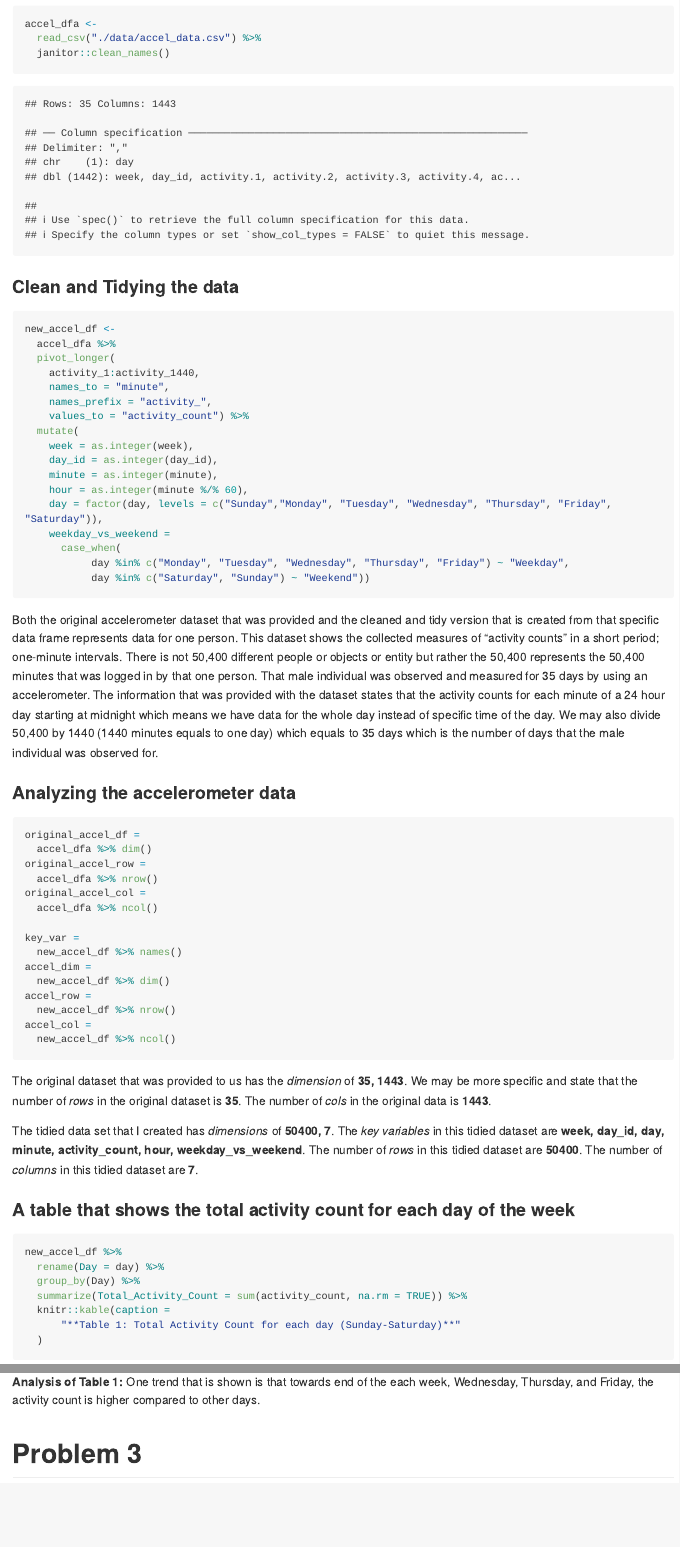
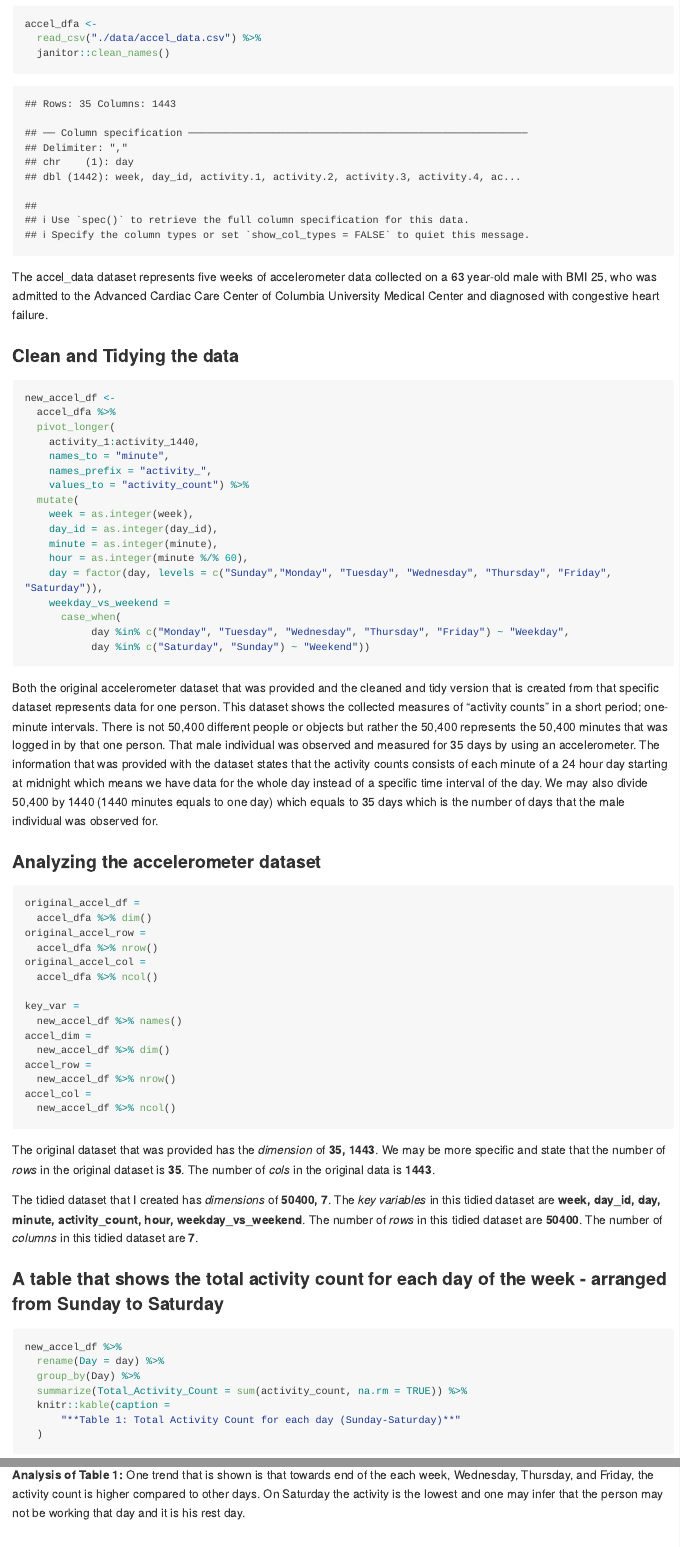
Before and after one commit to TanvirK41/p8105_hw3_tk2886, an R Markdown document (p8105_hw3_tk2886.Rmd): the page in a window 1100 px wide, from 7350 px down, and a second part further down, joined at a grey line. The pictures show the output file p8105_hw3_tk2886.md that the author committed with the source, drawn offline in the style of GitHub; long lines of code are wrapped.

Commit message:
Finsihed the comments for Problem 3

````diff
--- a/p8105_hw3_tk2886.Rmd
+++ b/p8105_hw3_tk2886.Rmd
@@ -275,16 +275,16 @@ This 2 sided-panel boxplot displays the distribution of data value for responses
 
 ### Loading the Original Data and saving this and comparing this data to the new tidied data
-```{r}
+```{r Load the original dataset called accel_data and cleaning the data}
 accel_dfa <-
   read_csv("./data/accel_data.csv") %>%
   janitor::clean_names()
 ```
-
+The accel_data dataset represents five weeks of accelerometer data collected on a 63 year-old male with BMI 25, who was admitted to the Advanced Cardiac Care Center of Columbia University Medical Center and diagnosed with congestive heart failure.
 
 
 
 ### Clean and Tidying the data
-```{r}
+```{r Using the original data to create a table that is user-friendly and easier to read}
 new_accel_df <-
   accel_dfa %>%
   pivot_longer(
@@ -303,13 +303,13 @@ new_accel_df <-
            day %in% c("Monday", "Tuesday", "Wednesday", "Thursday", "Friday") ~ "Weekday",
            day %in% c("Saturday", "Sunday") ~ "Weekend"))
 ```
-Both the original accelerometer dataset that was provided and the cleaned and tidy version that is created from that specific data frame represents data for one person. This dataset shows the collected measures of  “activity counts” in a short period; one-minute intervals. There is not 50,400 different people or objects or entity but rather the 50,400 represents the 50,400 minutes that was logged in by that one person. That male individual was observed and measured for 35 days by using an accelerometer. The information that was provided with the dataset states that the activity counts for each minute of a 24 hour day starting at midnight which means we have data for the whole day instead of specific time of the day. We may also divide 50,400 by 1440 (1440 minutes equals to one day) which equals to 35 days which is the number of days that the male individual was observed for.
+Both the original accelerometer dataset that was provided and the cleaned and tidy version that is created from that specific dataset represents data for one person. This dataset shows the collected measures of  “activity counts” in a short period; one-minute intervals. There is not 50,400 different people or objects but rather the 50,400 represents the 50,400 minutes that was logged in by that one person. That male individual was observed and measured for 35 days by using an accelerometer. The information that was provided with the dataset states that the activity counts consists of each minute of a 24 hour day starting at midnight which means we have data for the whole day instead of a specific time interval of the day. We may also divide 50,400 by 1440 (1440 minutes equals to one day) which equals to 35 days which is the number of days that the male individual was observed for.
 
 
 
 
-### Analyzing the accelerometer data
-```{r}
+### Analyzing the accelerometer dataset
+```{r code for analyzing the original and the new tidy version of accelerometer dataset}
 original_accel_df =
   accel_dfa %>% dim()
 original_accel_row =
@@ -326,15 +326,15 @@ accel_row =
 accel_col =
   new_accel_df %>% ncol()
 ```
-The original dataset that was provided to us has the *dimension* of **`r original_accel_df`**. We may be more specific and state that the number of *rows* in the original dataset is **`r original_accel_row`**. The number of *cols* in the original data is **`r original_accel_col`**.
+The original dataset that was provided has the *dimension* of **`r original_accel_df`**. We may be more specific and state that the number of *rows* in the original dataset is **`r original_accel_row`**. The number of *cols* in the original data is **`r original_accel_col`**.
 
-The tidied data set that I created has *dimensions* of **`r accel_dim`**. The *key variables* in this tidied dataset are **`r key_var`**. The number of *rows* in this tidied dataset are **`r accel_row`**. The number of *columns* in this tidied dataset are **`r accel_col`**.
+The tidied dataset that I created has *dimensions* of **`r accel_dim`**. The *key variables* in this tidied dataset are **`r key_var`**. The number of *rows* in this tidied dataset are **`r accel_row`**. The number of *columns* in this tidied dataset are **`r accel_col`**.
 
 
 
 
-### A table that shows the total activity count for each day of the week
-```{r}
+### A table that shows the total activity count for each day of the week - arranged from Sunday to Saturday
+```{r code for calculating total activity count for each of the day of the week}
 new_accel_df %>%
   rename(Day = day) %>%
   group_by(Day) %>%
@@ -343,9 +343,7 @@ new_accel_df %>%
       "**Table 1: Total Activity Count for each day (Sunday-Saturday)**"
   )
 ```
-**Analysis of Table 1:** One trend that is shown is that towards end of the each week, Wednesday, Thursday, and Friday, the activity count is higher compared to other days.
+**Analysis of Table 1:** One trend that is shown is that towards end of the each week, Wednesday, Thursday, and Friday, the activity count is higher compared to other days. On Saturday the activity is the lowest and one may infer that the person may not be working that day and it is his rest day.
 
 
 
-
-# Problem 3
````
Also changed, not shown: p8105_hw3_tk2886.md, p8105_hw3_tk2886.Rmd (7 more changed lines).
